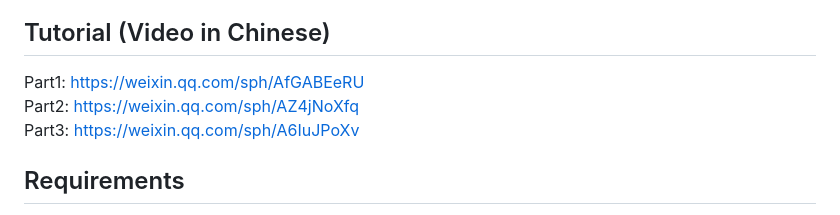
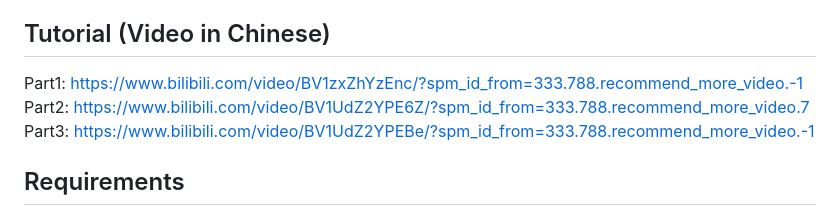
Before and after one commit to yaominghua1981/DeepSeek-X, a Markdown page: README.md, the part around the change. Drawn GitHub-style.

Commit message:
Update README.md for adding video tutorial

```diff
--- a/README.md
+++ b/README.md
@@ -25,9 +25,9 @@ DeepSeek-X is an innovative AI agent system that cleverly combines DeepSeek's de
 
 
 ## Tutorial (Video in Chinese)
-Part1: https://weixin.qq.com/sph/AfGABEeRU <br>
-Part2: https://weixin.qq.com/sph/AZ4jNoXfq <br>
-Part3: https://weixin.qq.com/sph/A6IuJPoXv
+Part1: https://www.bilibili.com/video/BV1zxZhYzEnc/?spm_id_from=333.788.recommend_more_video.-1 <br>
+Part2: https://www.bilibili.com/video/BV1UdZ2YPE6Z/?spm_id_from=333.788.recommend_more_video.7 <br>
+Part3: https://www.bilibili.com/video/BV1UdZ2YPEBe/?spm_id_from=333.788.recommend_more_video.-1
 
 ## Requirements
 
```
